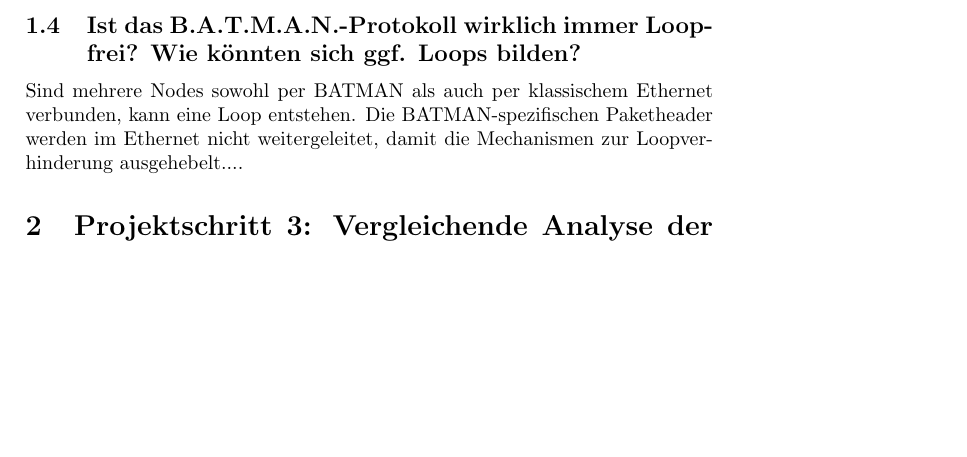
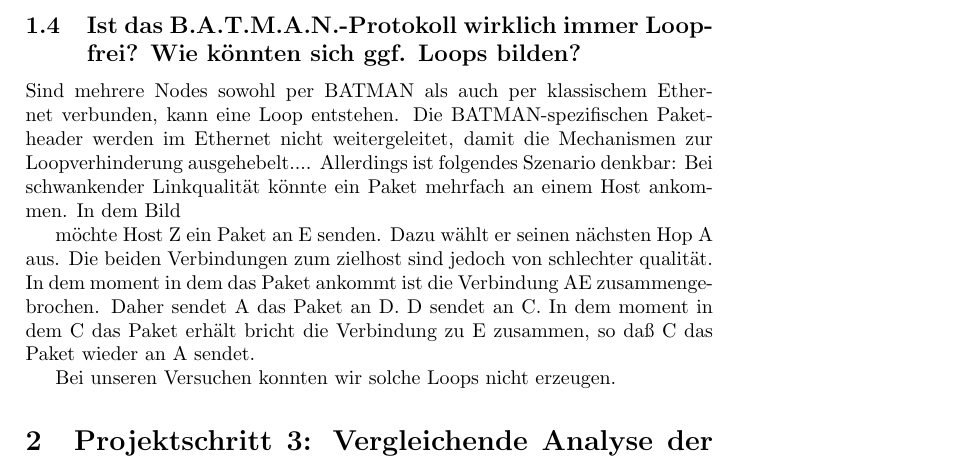
Before and after one commit to minf/minf1_tt_p1, a LaTeX document (protokoll.tex): part of page 4 of 6, cut so that both start at the same text, the shorter picture padded with empty space. Compiled offline with pdfLaTeX.

Commit message:
loops in Batman

```diff
--- a/protokoll.tex
+++ b/protokoll.tex
@@ -128,6 +128,23 @@
 
 \subsection{Ist das B.A.T.M.A.N.-Protokoll wirklich immer Loop-frei? Wie könnten sich ggf. Loops bilden?}
 Sind mehrere Nodes sowohl per BATMAN als auch per klassischem Ethernet verbunden, kann eine Loop entstehen. Die BATMAN-spezifischen Paketheader werden im Ethernet nicht weitergeleitet, damit die Mechanismen zur Loopverhinderung ausgehebelt....
+ Allerdings ist folgendes Szenario denkbar:
+Bei schwankender Linkqualität könnte ein Paket mehrfach an einem Host ankommen.
+In dem Bild
+
+%figure .eps
+
+
+möchte Host Z ein Paket an E senden. Dazu wählt er seinen nächsten Hop A aus.
+Die beiden Verbindungen zum zielhost sind jedoch von schlechter qualität.
+In dem moment in dem das Paket ankommt ist die Verbindung AE zusammengebrochen.
+Daher sendet A das Paket an D.
+D sendet an C.
+In dem moment in dem C das Paket erhält bricht die Verbindung zu E zusammen, so daß C das Paket wieder an A sendet.
+%etc.
+
+Bei unseren Versuchen konnten wir solche Loops nicht erzeugen.
+
 
 \section{Projektschritt 3: Vergleichende Analyse der Übertragungsqualität}
 
```
Also changed, not shown: loop-routing.eps (added), loop-routing.svg (added).
